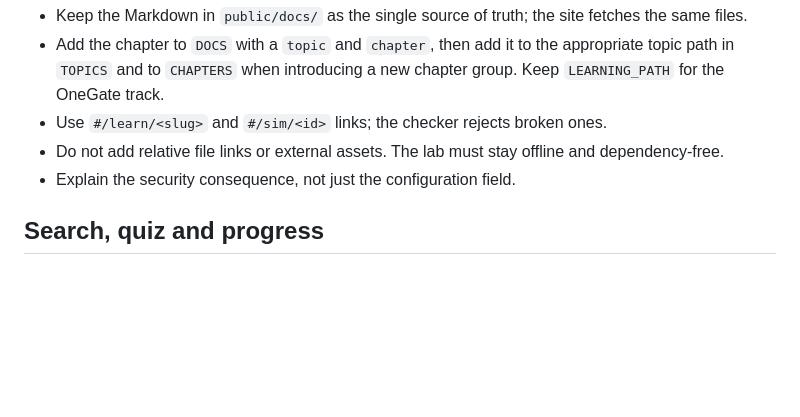
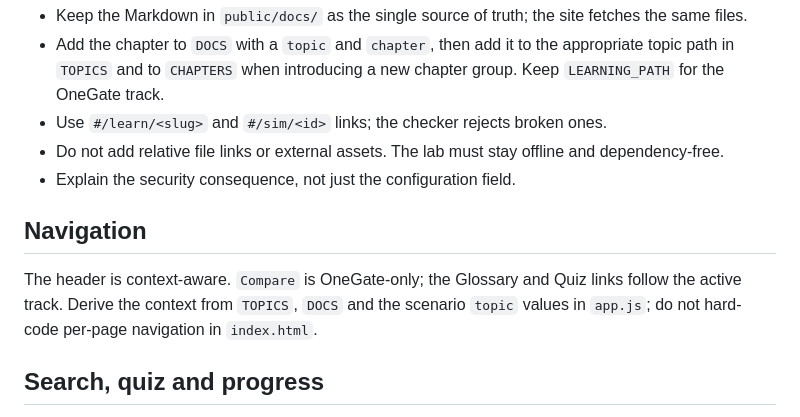
Before and after one commit to RogerBergling/Learning, a Markdown page: CONTRIBUTING.md, the part around the change. Drawn GitHub-style; blank space fills up the shorter version.

```diff
--- a/CONTRIBUTING.md
+++ b/CONTRIBUTING.md
@@ -56,6 +56,13 @@ scenario notes for the wording.
   and dependency-free.
 - Explain the security consequence, not just the configuration field.
 
+## Navigation
+
+The header is context-aware. `Compare` is OneGate-only; the Glossary and Quiz
+links follow the active track. Derive the context from `TOPICS`, `DOCS` and the
+scenario `topic` values in `app.js`; do not hard-code per-page navigation in
+`index.html`.
+
 ## Search, quiz and progress
 
 - The header search and the Learn page share the same Markdown chapter index in
```
Also changed, not shown: README.md (+5 -3 lines), docs/screenshots/home.png, 7 other files.
